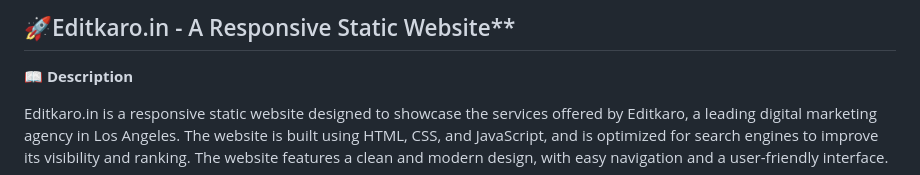
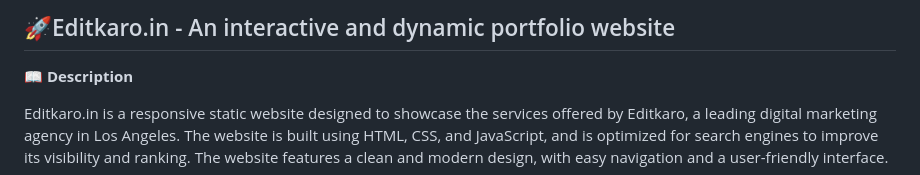
Before and after one commit to Mangalam-17/EditKaro.in, a Markdown page: README.md, the part around the change. Rendered like a GitHub page.

```diff
--- a/README.md
+++ b/README.md
@@ -1,4 +1,4 @@
-## 🚀Editkaro.in - A Responsive Static Website**
+## 🚀Editkaro.in - An interactive and dynamic portfolio website
 
 📖 **Description**
 
```
